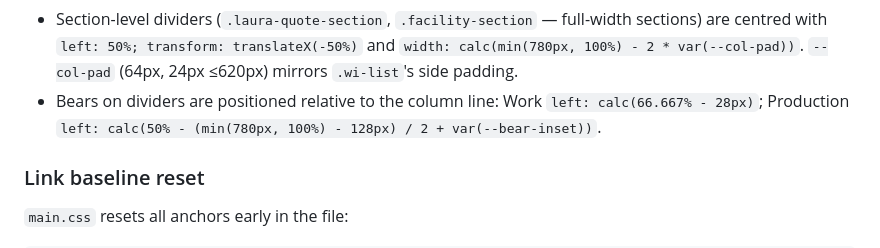
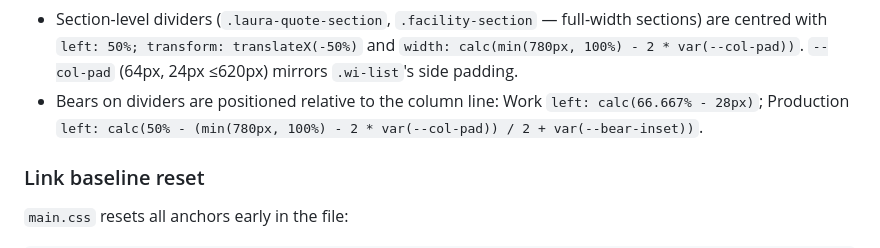
Before and after one commit to BearHillDave/bear-hill-studios-website, a Markdown page: CLAUDE.md, the part around the change. Rendered like a GitHub page.

Commit message:
Keep Production bear on the divider at mobile widths
Co-Authored-By: Claude Opus 5.5 <noreply@anthropic.com>

````diff
--- a/CLAUDE.md
+++ b/CLAUDE.md
@@ -331,7 +331,7 @@ Uses `requestAnimationFrame` with a ticking flag for performance. Called inside
 ```
 
 - Section-level dividers (`.laura-quote-section`, `.facility-section` — full-width sections) are centred with `left: 50%; transform: translateX(-50%)` and `width: calc(min(780px, 100%) - 2 * var(--col-pad))`. `--col-pad` (64px, 24px ≤620px) mirrors `.wi-list`'s side padding.
-- Bears on dividers are positioned relative to the column line: Work `left: calc(66.667% - 28px)`; Production `left: calc(50% - (min(780px, 100%) - 128px) / 2 + var(--bear-inset))`.
+- Bears on dividers are positioned relative to the column line: Work `left: calc(66.667% - 28px)`; Production `left: calc(50% - (min(780px, 100%) - 2 * var(--col-pad)) / 2 + var(--bear-inset))`.
 
 ### Link baseline reset
 
````
